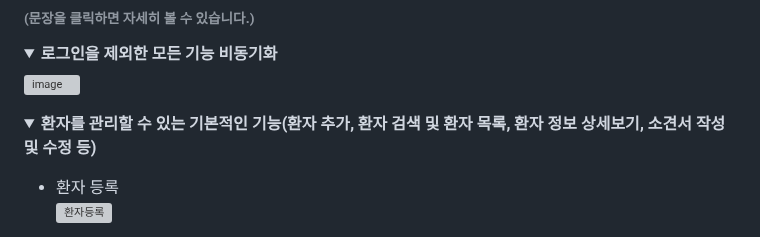
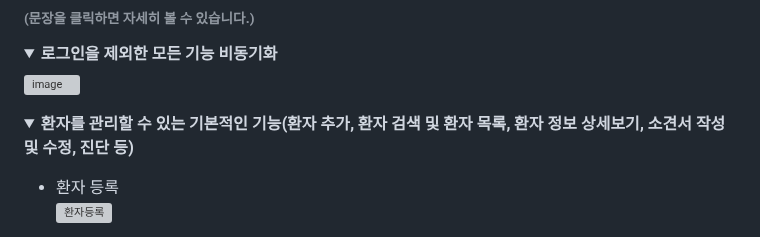
Before and after one commit to not-null-i-want/medit, a Markdown page: README.md, the part around the change. Rendered like a GitHub page; folded sections open; grey boxes are pictures that could not be loaded.

```diff
--- a/README.md
+++ b/README.md
@@ -138,7 +138,7 @@
 </details>
 
 <details>
-<summary><b>환자를 관리할 수 있는 기본적인 기능(환자 추가, 환자 검색 및 환자 목록, 환자 정보 상세보기, 소견서 작성 및 수정 등)</b></summary>
+<summary><b>환자를 관리할 수 있는 기본적인 기능(환자 추가, 환자 검색 및 환자 목록, 환자 정보 상세보기, 소견서 작성 및 수정, 진단 등)</b></summary>
 <div markdown="1">
 
 - 환자 등록<br>
```
